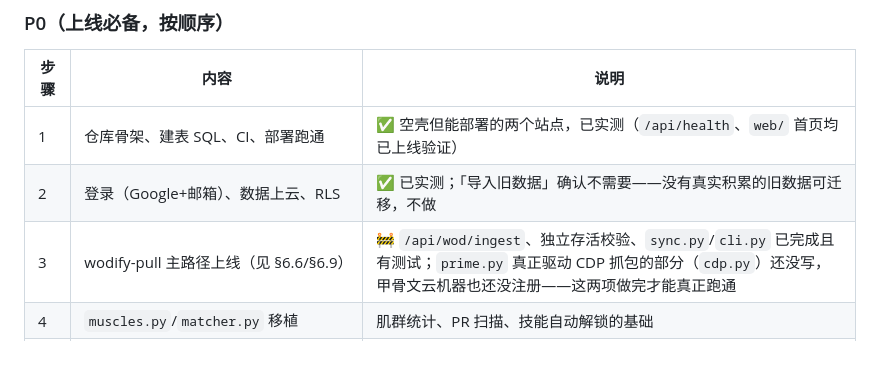
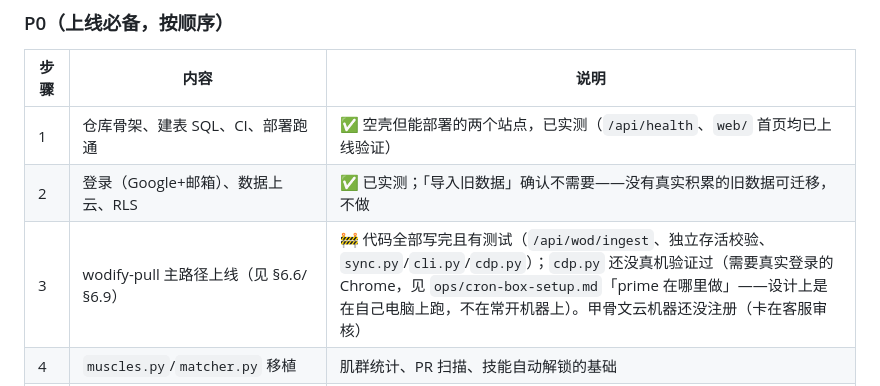
Before and after one commit to iqna126/handoff, a Markdown page: DESIGN.md, the part around the change. Rendered like a GitHub page; blank space fills up the shorter version.

Commit message:
Update P0 step 3 status: cdp.py written, needs real-machine verification

```diff
--- a/DESIGN.md
+++ b/DESIGN.md
@@ -907,7 +907,7 @@ Worker 的环境变量用 `wrangler secret put` 设置，不写进仓库。仓
 |---|---|---|
 | 1 | 仓库骨架、建表 SQL、CI、部署跑通 | ✅ 空壳但能部署的两个站点，已实测（`/api/health`、`web/` 首页均已上线验证） |
 | 2 | 登录（Google+邮箱）、数据上云、RLS | ✅ 已实测；「导入旧数据」确认不需要——没有真实积累的旧数据可迁移，不做 |
-| 3 | wodify-pull 主路径上线（见 §6.6/§6.9） | 🚧 `/api/wod/ingest`、独立存活校验、`sync.py`/`cli.py` 已完成且有测试；`prime.py` 真正驱动 CDP 抓包的部分（`cdp.py`）还没写，甲骨文云机器也还没注册——这两项做完才能真正跑通 |
+| 3 | wodify-pull 主路径上线（见 §6.6/§6.9） | 🚧 代码全部写完且有测试（`/api/wod/ingest`、独立存活校验、`sync.py`/`cli.py`/`cdp.py`）；`cdp.py` 还没真机验证过（需要真实登录的 Chrome，见 `ops/cron-box-setup.md`「prime 在哪里做」——设计上是在自己电脑上跑，不在常开机器上）。甲骨文云机器还没注册（卡在客服审核） |
 | 4 | `muscles.py`/`matcher.py` 移植 | 肌群统计、PR 扫描、技能自动解锁的基础 |
 | 5 | 前端功能全量搭建（今日/待办/想法/训练/PR墙/技能树/约课提醒/我的） | 跟现有单文件版功能对齐 |
 | 6 | AI 润色接入（密钥在 Worker） | 现有单文件版就有的功能，保留 |
```
